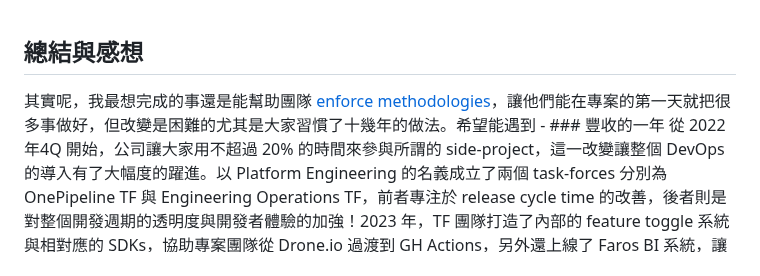
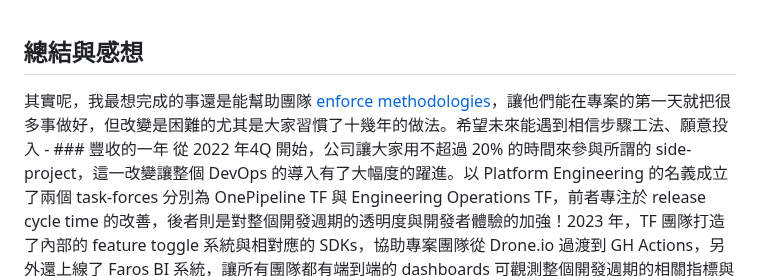
Before and after one commit to pofengliu/devops-notes, a Markdown page: pages/回顧 2023.md, the part around the change. Drawn GitHub-style.

Commit message:
Auto saved by Logseq

```diff
--- a/pages/回顧 2023.md
+++ b/pages/回顧 2023.md
@@ -1,5 +1,5 @@
 ## 總結與感想
-其實呢，我最想完成的事還是能幫助團隊 [enforce methodologies](logseq://graph/DevOpsNotes?page=%E4%BB%80%E9%BA%BC%E6%98%AF%E8%87%AA%E5%8B%95%E5%8C%96%E6%B8%AC%E8%A9%A6%E7%9A%84%E6%A8%99%E7%9A%84%EF%BC%9F)，讓他們能在專案的第一天就把很多事做好，但改變是困難的尤其是大家習慣了十幾年的做法。希望能遇到
+其實呢，我最想完成的事還是能幫助團隊 [enforce methodologies](logseq://graph/DevOpsNotes?page=%E4%BB%80%E9%BA%BC%E6%98%AF%E8%87%AA%E5%8B%95%E5%8C%96%E6%B8%AC%E8%A9%A6%E7%9A%84%E6%A8%99%E7%9A%84%EF%BC%9F)，讓他們能在專案的第一天就把很多事做好，但改變是困難的尤其是大家習慣了十幾年的做法。希望未來能遇到相信步驟工法、願意投入
 	- ### 豐收的一年
 	  從 2022 年4Q 開始，公司讓大家用不超過 20% 的時間來參與所謂的 side-project，這一改變讓整個 DevOps 的導入有了大幅度的躍進。以 Platform Engineering 的名義成立了兩個 task-forces 分別為 OnePipeline TF 與 Engineering Operations TF，前者專注於 release cycle time 的改善，後者則是對整個開發週期的透明度與開發者體驗的加強！2023 年，TF 團隊打造了內部的 feature toggle 系統與相對應的 SDKs，協助專案團隊從 Drone.io 過渡到 GH Actions，另外還上線了 Faros BI 系統，讓所有團隊都有端到端的 dashboards 可觀測整個開發週期的相關指標與四項 DORA metrics！
 	  **還有經歷了將近兩年的 Dev Governance 的導入，台灣團隊以總公司 RD 人數的尾數不到的情況，卻佔了將近 36% DevGov Best Practices 的投稿與採納，足見台灣對於工程文化的認真與改善程度！**卓越表現也讓 TF 團隊獲頒 SPOT bonus awards，大家還用了這筆錢**舉辦了公司內部第一屆的 DevOpsDays，整天的分享會與工作坊對於 TF 團員帶來更好的 visibility 與一年來豐碩成果的總結。**
```
